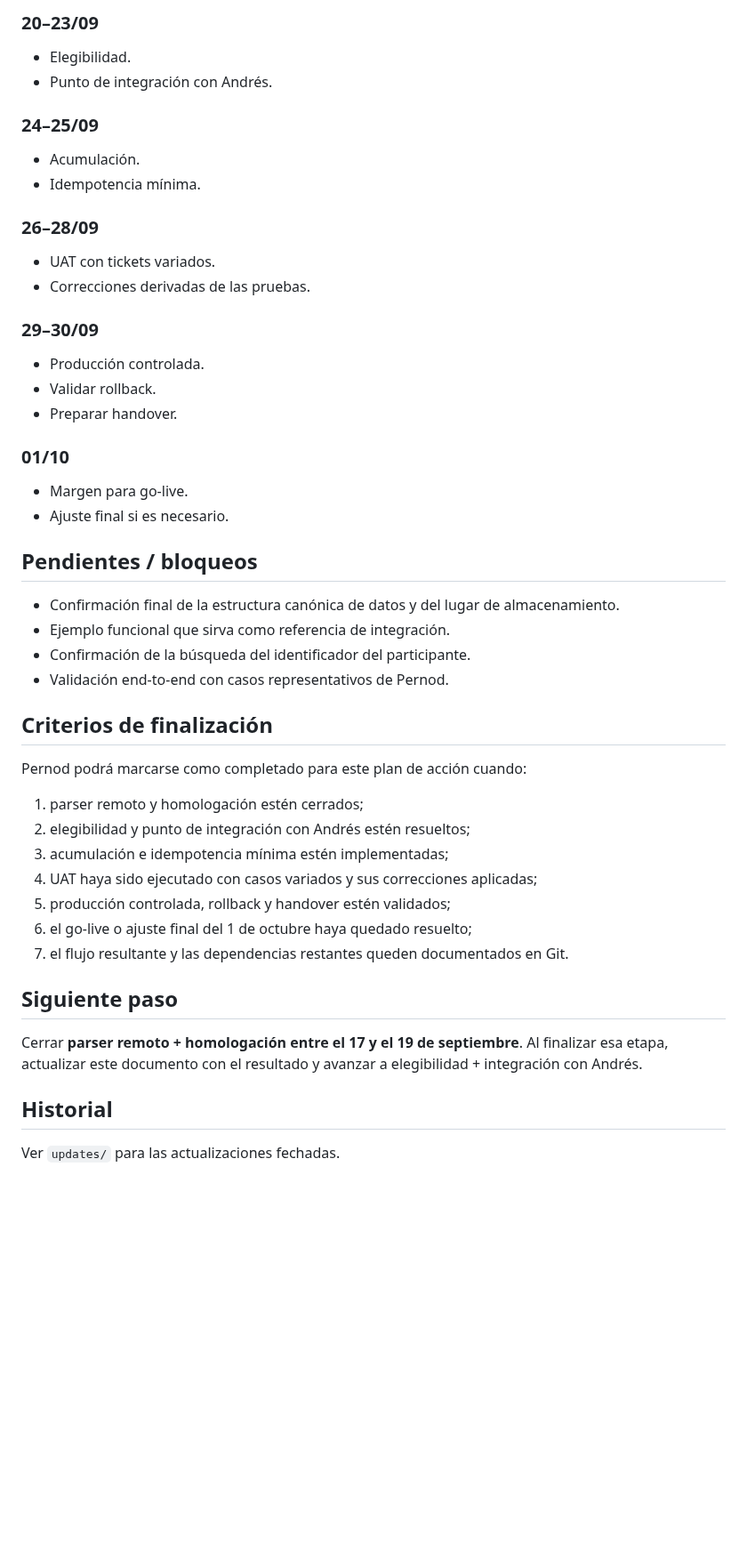
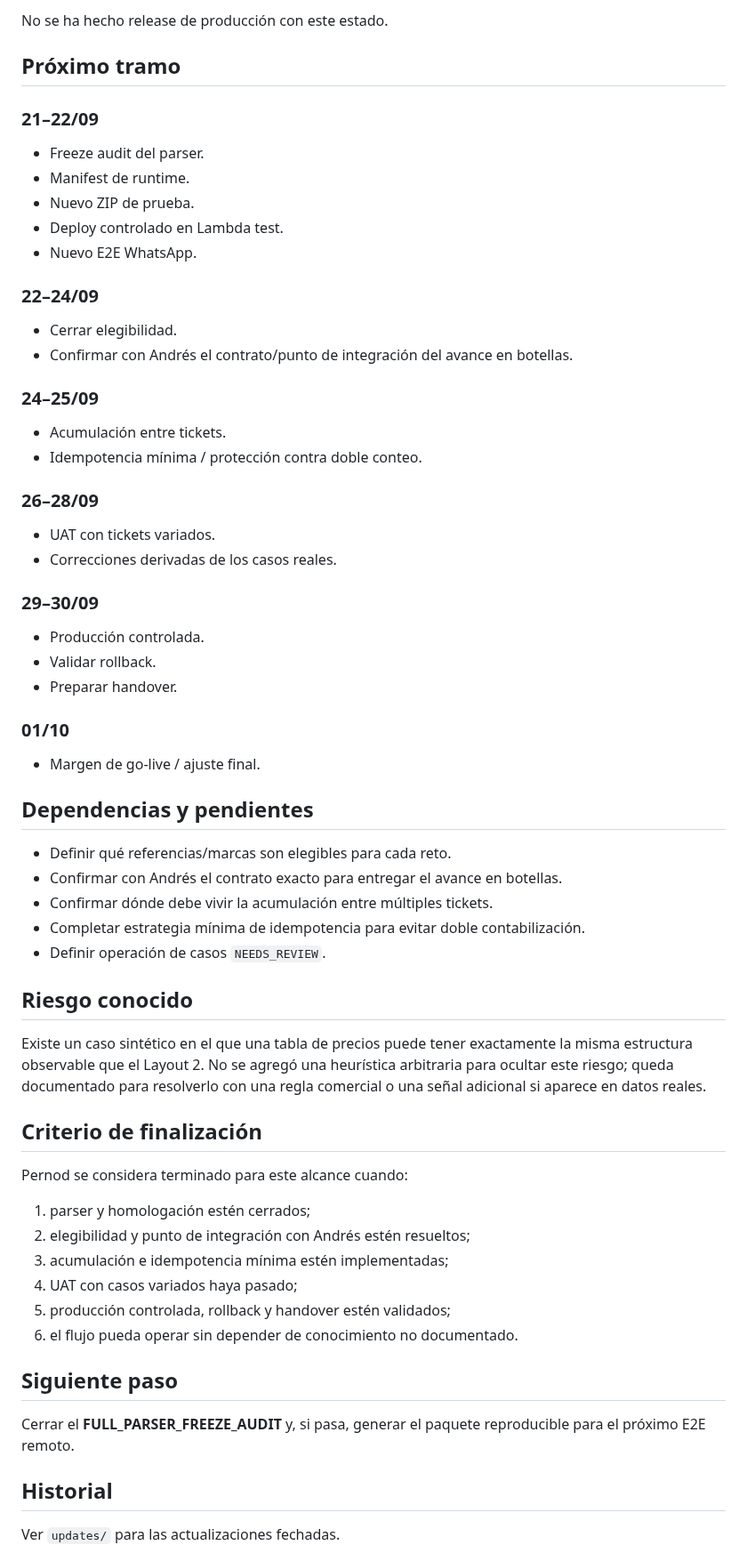
Before and after one commit to SuperlikersGlobal/Status, a Markdown page: projects/pernod/README.md, the part around one of its changes. Shown at 89% size. Drawn GitHub-style; blank space fills up the shorter version.

```diff
--- a/projects/pernod/README.md
+++ b/projects/pernod/README.md
@@ -60,15 +63,26 @@ En paralelo, se mantiene documentado el contexto técnico necesario para que las
 
-### 20–23/09
-- Elegibilidad.
-- Punto de integración con Andrés.
+No se ha hecho release de producción con este estado.
+
+## Próximo tramo
+
+### 21–22/09
+- Freeze audit del parser.
+- Manifest de runtime.
+- Nuevo ZIP de prueba.
+- Deploy controlado en Lambda test.
+- Nuevo E2E WhatsApp.
+
+### 22–24/09
+- Cerrar elegibilidad.
+- Confirmar con Andrés el contrato/punto de integración del avance en botellas.
 
 ### 24–25/09
-- Acumulación.
-- Idempotencia mínima.
+- Acumulación entre tickets.
+- Idempotencia mínima / protección contra doble conteo.
 
 ### 26–28/09
 - UAT con tickets variados.
-- Correcciones derivadas de las pruebas.
+- Correcciones derivadas de los casos reales.
 
 ### 29–30/09
 - Producción controlada.
@@ -76,31 +90,34 @@ En paralelo, se mantiene documentado el contexto técnico necesario para que las
 - Preparar handover.
 
 ### 01/10
-- Margen para go-live.
-- Ajuste final si es necesario.
+- Margen de go-live / ajuste final.
 
-## Pendientes / bloqueos
+## Dependencias y pendientes
 
-- Confirmación final de la estructura canónica de datos y del lugar de almacenamiento.
-- Ejemplo funcional que sirva como referencia de integración.
-- Confirmación de la búsqueda del identificador del participante.
-- Validación end-to-end con casos representativos de Pernod.
+- Definir qué referencias/marcas son elegibles para cada reto.
+- Confirmar con Andrés el contrato exacto para entregar el avance en botellas.
+- Confirmar dónde debe vivir la acumulación entre múltiples tickets.
+- Completar estrategia mínima de idempotencia para evitar doble contabilización.
+- Definir operación de casos `NEEDS_REVIEW`.
 
-## Criterios de finalización
+## Riesgo conocido
 
-Pernod podrá marcarse como completado para este plan de acción cuando:
+Existe un caso sintético en el que una tabla de precios puede tener exactamente la misma estructura observable que el Layout 2. No se agregó una heurística arbitraria para ocultar este riesgo; queda documentado para resolverlo con una regla comercial o una señal adicional si aparece en datos reales.
 
-1. parser remoto y homologación estén cerrados;
+## Criterio de finalización
+
+Pernod se considera terminado para este alcance cuando:
+
+1. parser y homologación estén cerrados;
 2. elegibilidad y punto de integración con Andrés estén resueltos;
 3. acumulación e idempotencia mínima estén implementadas;
-4. UAT haya sido ejecutado con casos variados y sus correcciones aplicadas;
+4. UAT con casos variados haya pasado;
 5. producción controlada, rollback y handover estén validados;
-6. el go-live o ajuste final del 1 de octubre haya quedado resuelto;
-7. el flujo resultante y las dependencias restantes queden documentados en Git.
+6. el flujo pueda operar sin depender de conocimiento no documentado.
 
 ## Siguiente paso
 
-Cerrar **parser remoto + homologación entre el 17 y el 19 de septiembre**. Al finalizar esa etapa, actualizar este documento con el resultado y avanzar a elegibilidad + integración con Andrés.
+Cerrar el **FULL_PARSER_FREEZE_AUDIT** y, si pasa, generar el paquete reproducible para el próximo E2E remoto.
 
 ## Historial
 
```
Also changed, not shown: other parts of projects/pernod/README.md (+45 -42 lines).
